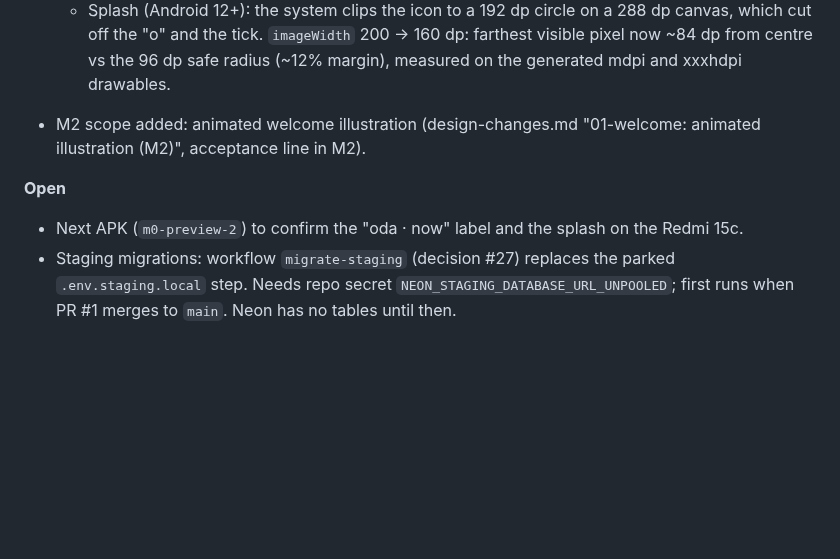
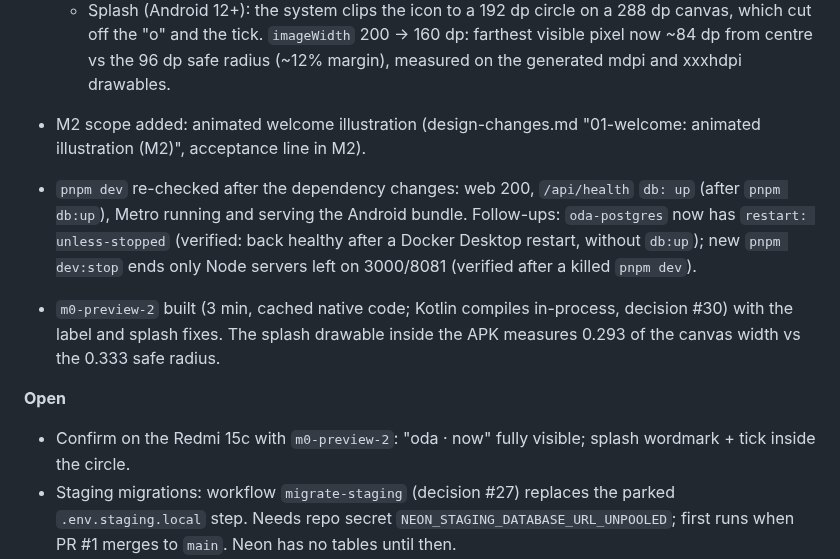
Before and after one commit to dennismugu7/oda, a Markdown page: docs/progress.md, the part around the change. GitHub-like rendering; blank space fills up the shorter version.

Commit message:
Record in-process Kotlin compilation (#30) and the m0-preview-2 build
Co-Authored-By: Claude Opus 5.5 <noreply@anthropic.com>
Claude-Session: https://claude.ai/code/session_01XBdGkuZmzcQWx7AHEFuKP9

```diff
--- a/docs/progress.md
+++ b/docs/progress.md
@@ -24,8 +24,11 @@ Newest entries at the top.
   - Splash (Android 12+): the system clips the icon to a 192 dp circle on a 288 dp canvas, which cut off the "o" and the tick. `imageWidth` 200 → 160 dp: farthest visible pixel now ~84 dp from centre vs the 96 dp safe radius (~12% margin), measured on the generated mdpi and xxxhdpi drawables.
 - M2 scope added: animated welcome illustration (design-changes.md "01-welcome: animated illustration (M2)", acceptance line in M2).
 
+- `pnpm dev` re-checked after the dependency changes: web 200, `/api/health` `db: up` (after `pnpm db:up`), Metro running and serving the Android bundle. Follow-ups: `oda-postgres` now has `restart: unless-stopped` (verified: back healthy after a Docker Desktop restart, without `db:up`); new `pnpm dev:stop` ends only Node servers left on 3000/8081 (verified after a killed `pnpm dev`).
+- `m0-preview-2` built (3 min, cached native code; Kotlin compiles in-process, decision #30) with the label and splash fixes. The splash drawable inside the APK measures 0.293 of the canvas width vs the 0.333 safe radius.
+
 **Open**
-- Next APK (`m0-preview-2`) to confirm the "oda · now" label and the splash on the Redmi 15c.
+- Confirm on the Redmi 15c with `m0-preview-2`: "oda · now" fully visible; splash wordmark + tick inside the circle.
 - Staging migrations: workflow `migrate-staging` (decision #27) replaces the parked `.env.staging.local` step. Needs repo secret `NEON_STAGING_DATABASE_URL_UNPOOLED`; first runs when PR #1 merges to `main`. Neon has no tables until then.
 - Vercel project `oda` (root `apps/web`, Node 24.x, region `fra1`, pooled Neon `DATABASE_URL` for Production + Preview, decision #26). **Stable preview address for the M0 branch: https://oda-git-m0-foundations-dennismugu7-6048s-projects.vercel.app** (behind Vercel Authentication); `/api/health` returns `db: up` there. An earlier failure was a bad `DATABASE_URL` paste, re-pasted. `ENABLE_EXPERIMENTAL_COREPACK=1` is set for Production only; add it to Preview too. `PUBLIC_SHOP_BASE_URL` still to set. Doc ambiguities from the M0 plan (§10) still open.
 
```
Also changed, not shown: docs/decisions.md (+1 -0 lines).
